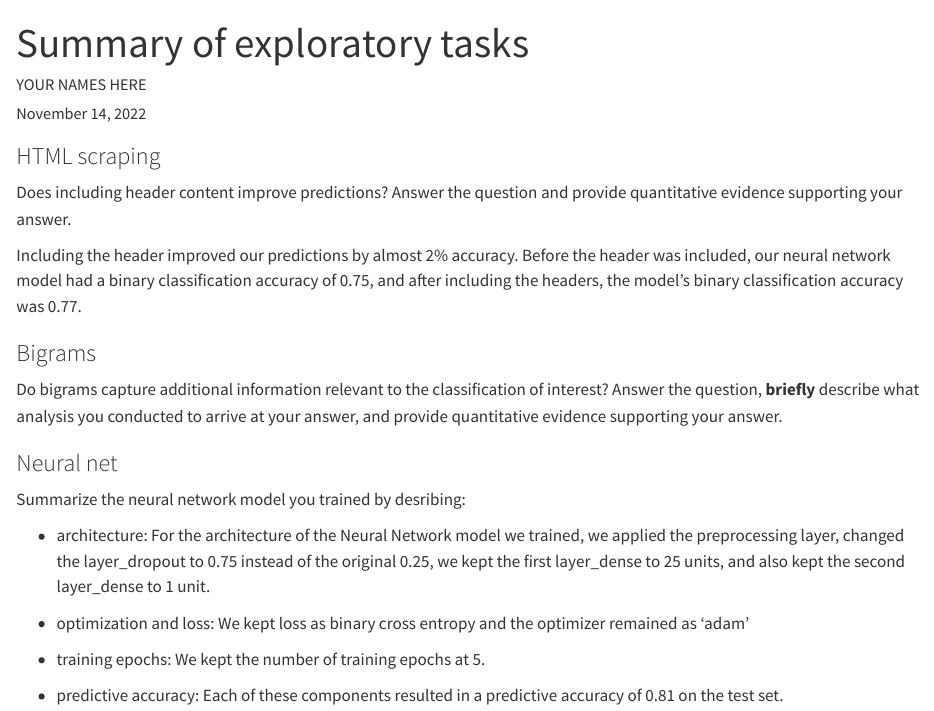
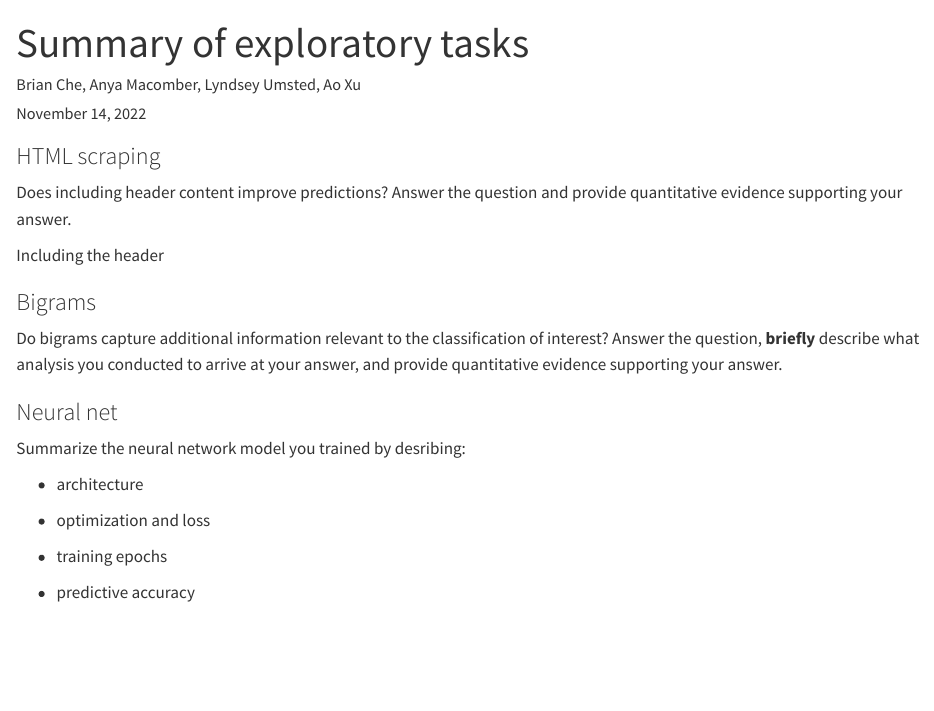
Before and after one commit to pstat197/claims-group-12, a Quarto document (writeups/tasks-summary.qmd): the page in a window 1100 px wide, from its top. Rendered offline with R 4.5, knitr and Pandoc in place of Quarto, with nearby package versions.

Commit message:
somehow my stuff got deleted

```diff
--- a/writeups/tasks-summary.qmd
+++ b/writeups/tasks-summary.qmd
@@ -1,6 +1,6 @@
 ---
 title: "Summary of exploratory tasks"
-author: 'YOUR NAMES HERE'
+author: 'Brian Che, Anya Macomber, Lyndsey Umsted, Ao Xu'
 date: today
 ---
 
@@ -8,7 +8,7 @@ date: today
 
 Does including header content improve predictions? Answer the question and provide quantitative evidence supporting your answer.
 
-Including the header improved our predictions by almost 2% accuracy. Before the header was included, our neural network model had a binary classification accuracy of 0.75, and after including the headers, the model's binary classification accuracy was 0.77.
+Including the header
 
 ### Bigrams
 
@@ -18,10 +18,10 @@ Do bigrams capture additional information relevant to the classification of inte
 
 Summarize the neural network model you trained by desribing:
 
--   architecture: For the architecture of the Neural Network model we trained, we applied the preprocessing layer, changed the layer_dropout to 0.75 instead of the original 0.25, we kept the first layer_dense to 25 units, and also kept the second layer_dense to 1 unit.
+-   architecture
 
--   optimization and loss: We kept loss as binary cross entropy and the optimizer remained as 'adam'
+-   optimization and loss
 
--   training epochs: We kept the number of training epochs at 5.
+-   training epochs
 
--   predictive accuracy: Each of these components resulted in a predictive accuracy of 0.81 on the test set.
+-   predictive accuracy
```
